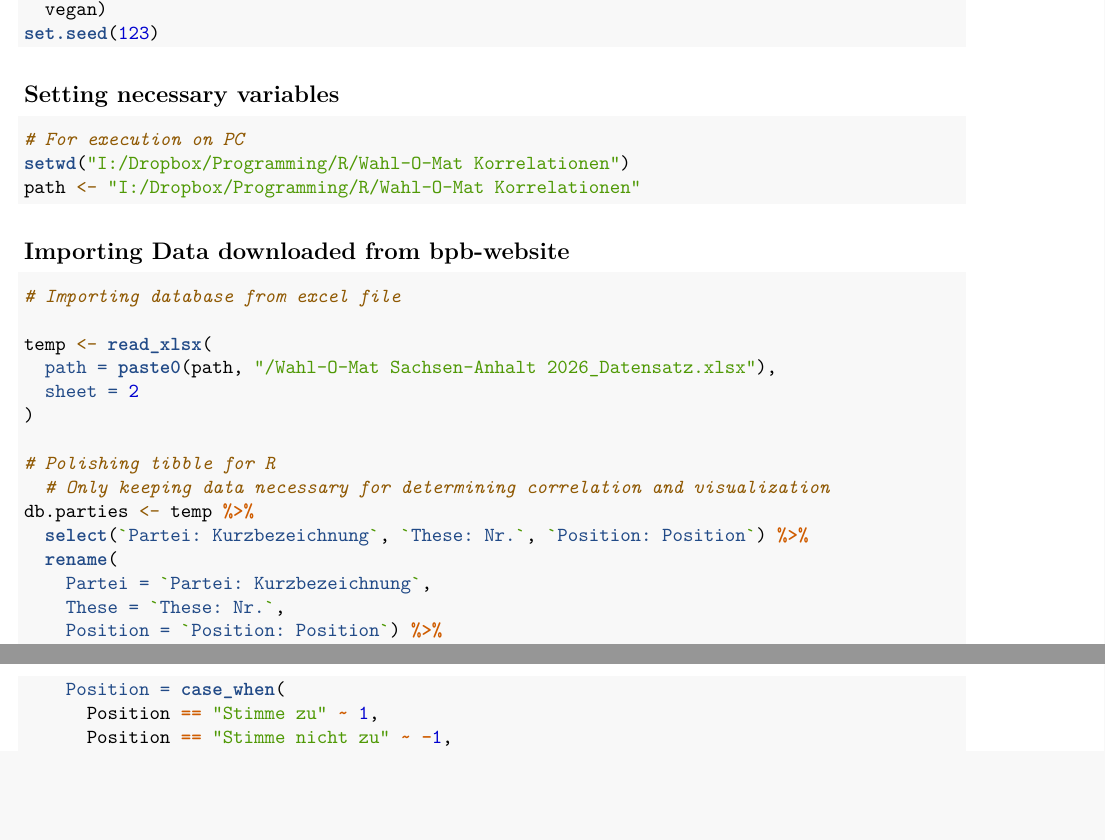
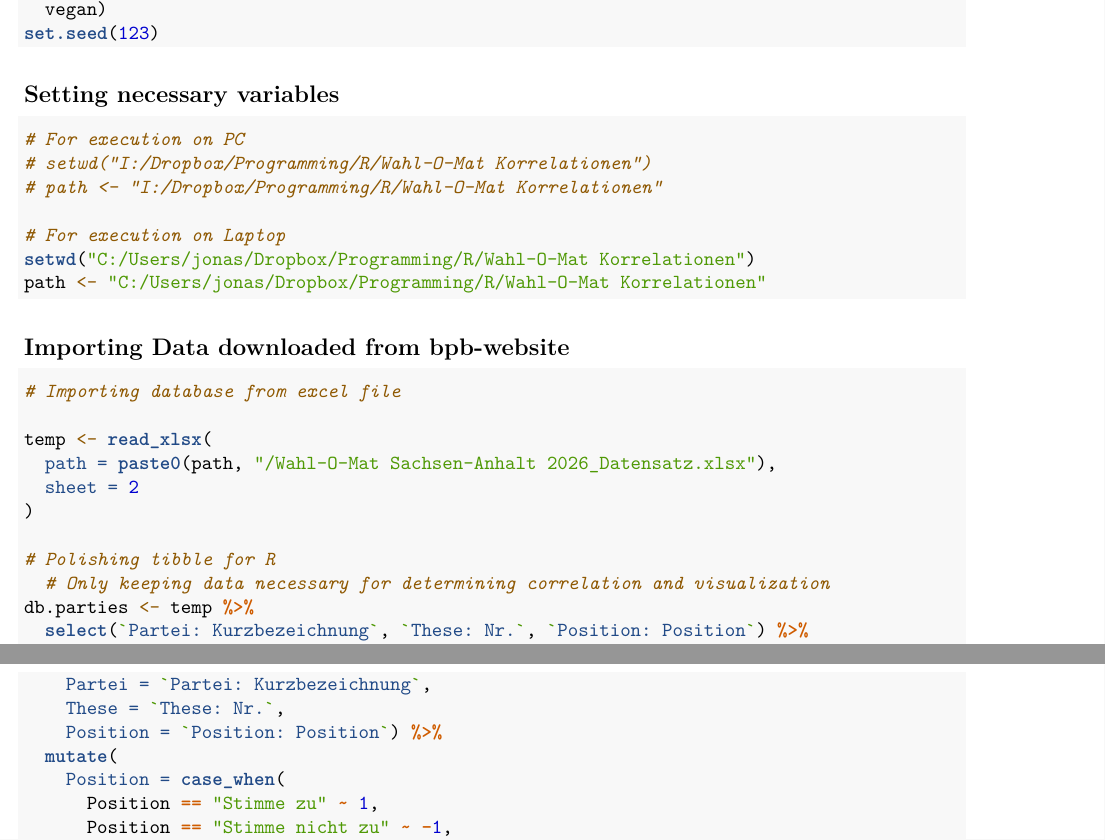
Before and after one commit to Soulstormbrewery/Wahl-O-Mat-Korrelationen, an R Markdown document (ltw26sa.Rmd): two parts of pages 1 and 2 of 5, joined at a grey line, cut so that both start at the same text, the shorter picture padded with empty space. Rendered offline with R 4.5, knitr and Pandoc, then LaTeX, with nearby package versions; some code elsewhere in the file could not run offline.

Commit message:
Update ltw26sa.Rmd

````diff
--- a/ltw26sa.Rmd
+++ b/ltw26sa.Rmd
@@ -40,8 +40,12 @@ set.seed(123)
 ```{r}
 
 # For execution on PC
-setwd("I:/Dropbox/Programming/R/Wahl-O-Mat Korrelationen")
-path <- "I:/Dropbox/Programming/R/Wahl-O-Mat Korrelationen"
+# setwd("I:/Dropbox/Programming/R/Wahl-O-Mat Korrelationen")
+# path <- "I:/Dropbox/Programming/R/Wahl-O-Mat Korrelationen"
+
+# For execution on Laptop
+setwd("C:/Users/jonas/Dropbox/Programming/R/Wahl-O-Mat Korrelationen")
+path <- "C:/Users/jonas/Dropbox/Programming/R/Wahl-O-Mat Korrelationen"
 
 ```
 
````
